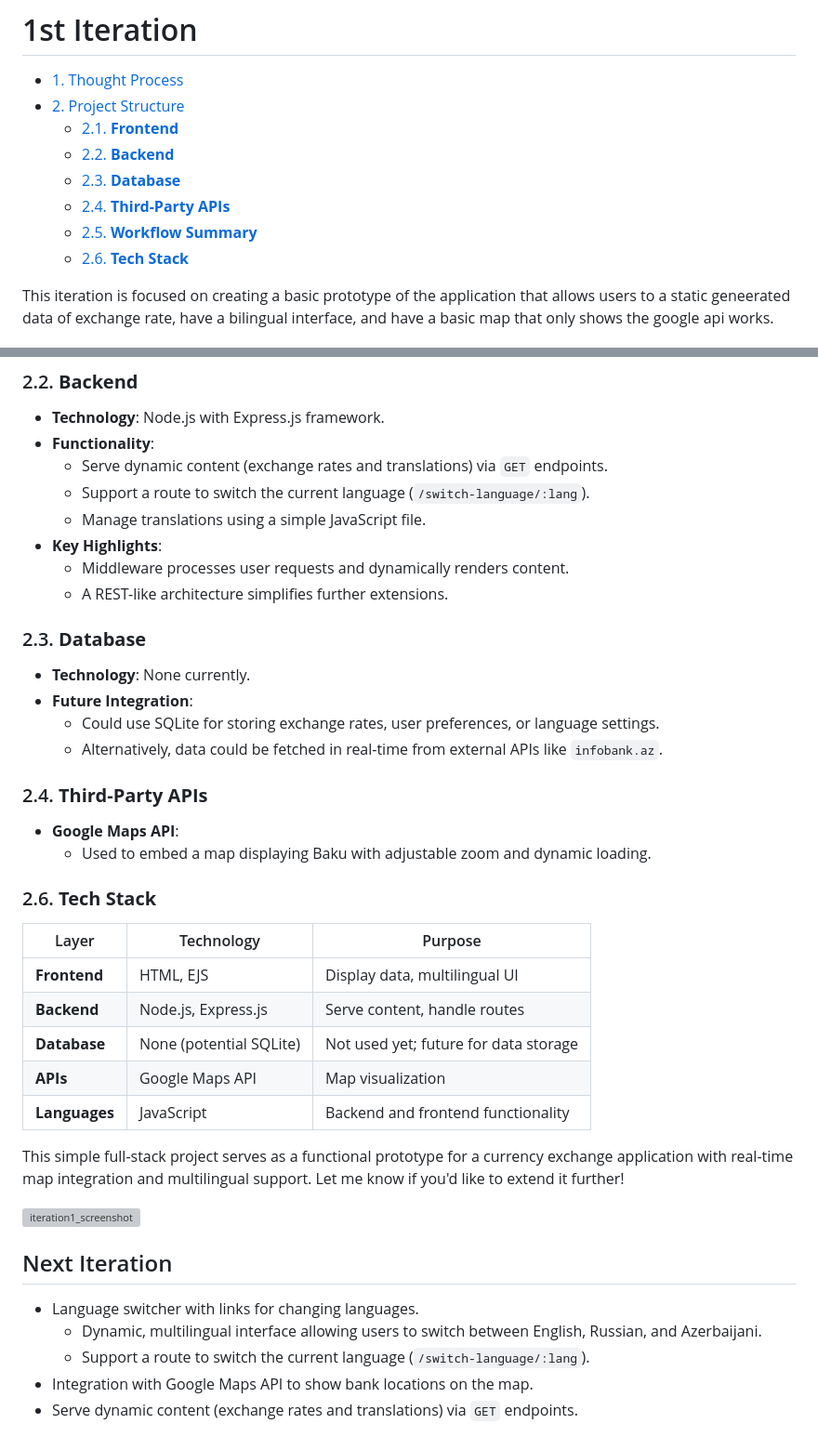
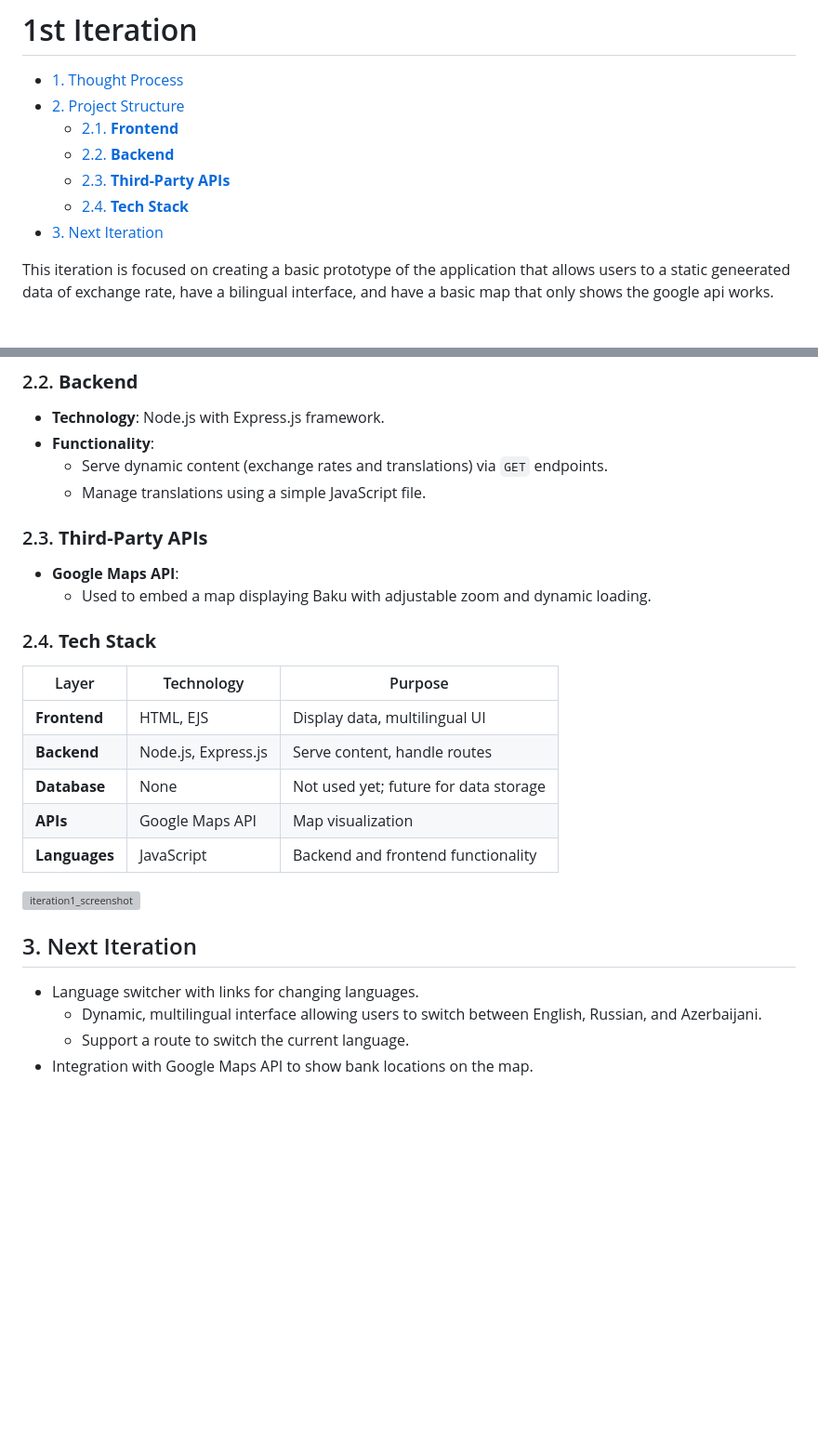
Before and after one commit to Faucherie/AgileCurrencyProject_midterm, a Markdown page: 5 Technical and fucntional specification/Prototype/1_iteration.md, 2 parts joined by grey strips. Shown at 93% size. GitHub-like rendering; blank space fills up the shorter version; grey boxes are pictures that could not be loaded.

Commit message:
code prototype documentation

```diff
--- a/5 Technical and fucntional specification/Prototype/1_iteration.md
+++ b/5 Technical and fucntional specification/Prototype/1_iteration.md
@@ -6,10 +6,9 @@
 - [2. Project Structure](#2-project-structure)
     - [2.1. **Frontend**](#21-frontend)
     - [2.2. **Backend**](#22-backend)
-    - [2.3. **Database**](#23-database)
-    - [2.4. **Third-Party APIs**](#24-third-party-apis)
-    - [2.5. **Workflow Summary**](#25-workflow-summary)
-    - [2.6. **Tech Stack**](#26-tech-stack)
+    - [2.3. **Third-Party APIs**](#23-third-party-apis)
+    - [2.4. **Tech Stack**](#24-tech-stack)
+- [3. Next Iteration](#3-next-iteration)
 
 <!-- /TOC -->
 
@@ -46,39 +45,26 @@ Here’s the software stack summarized in a Markdown table:
 - **Technology**: Node.js with Express.js framework.
 - **Functionality**:
   - Serve dynamic content (exchange rates and translations) via `GET` endpoints.
-  - Support a route to switch the current language (`/switch-language/:lang`).
   - Manage translations using a simple JavaScript file.
-- **Key Highlights**:
-  - Middleware processes user requests and dynamically renders content.
-  - A REST-like architecture simplifies further extensions.
 
-### 2.3. **Database**
-- **Technology**: None currently.
-- **Future Integration**:
-  - Could use SQLite for storing exchange rates, user preferences, or language settings.
-  - Alternatively, data could be fetched in real-time from external APIs like `infobank.az`.
-
-### 2.4. **Third-Party APIs**
+### 2.3. **Third-Party APIs**
 - **Google Maps API**:
   - Used to embed a map displaying Baku with adjustable zoom and dynamic loading.
 
-### 2.6. **Tech Stack**
+### 2.4. **Tech Stack**
 | Layer         | Technology                     | Purpose                             |
 |---------------|---------------------------------|-------------------------------------|
 | **Frontend**  | HTML, EJS                      | Display data, multilingual UI       |
 | **Backend**   | Node.js, Express.js            | Serve content, handle routes        |
-| **Database**  | None (potential SQLite)        | Not used yet; future for data storage |
+| **Database**  | None        | Not used yet; future for data storage |
 | **APIs**      | Google Maps API                | Map visualization                   |
 | **Languages** | JavaScript                     | Backend and frontend functionality  |
 
-This simple full-stack project serves as a functional prototype for a currency exchange application with real-time map integration and multilingual support. Let me know if you'd like to extend it further!
-
 ![iteration1_screenshot](agile-currency-prototype-it1.png)
 
-## Next Iteration
+## 3. Next Iteration
 
 - Language switcher with links for changing languages.
     - Dynamic, multilingual interface allowing users to switch between English, Russian, and Azerbaijani.
-    - Support a route to switch the current language (`/switch-language/:lang`).
+    - Support a route to switch the current language.
 - Integration with Google Maps API to show bank locations on the map.
-- Serve dynamic content (exchange rates and translations) via `GET` endpoints.
```
